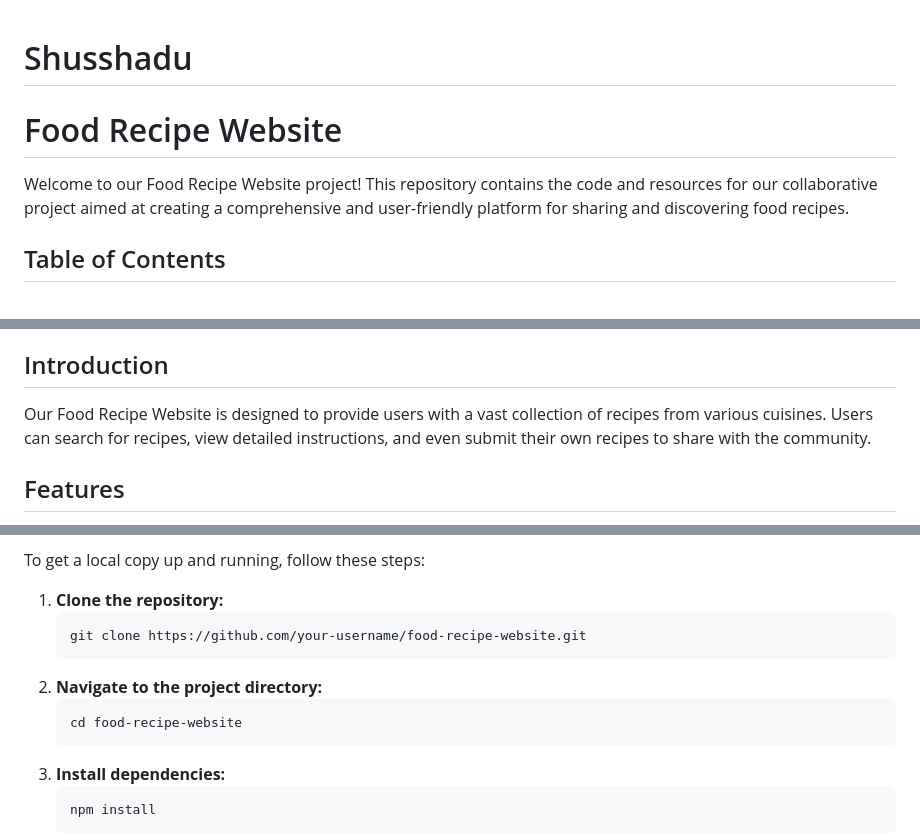
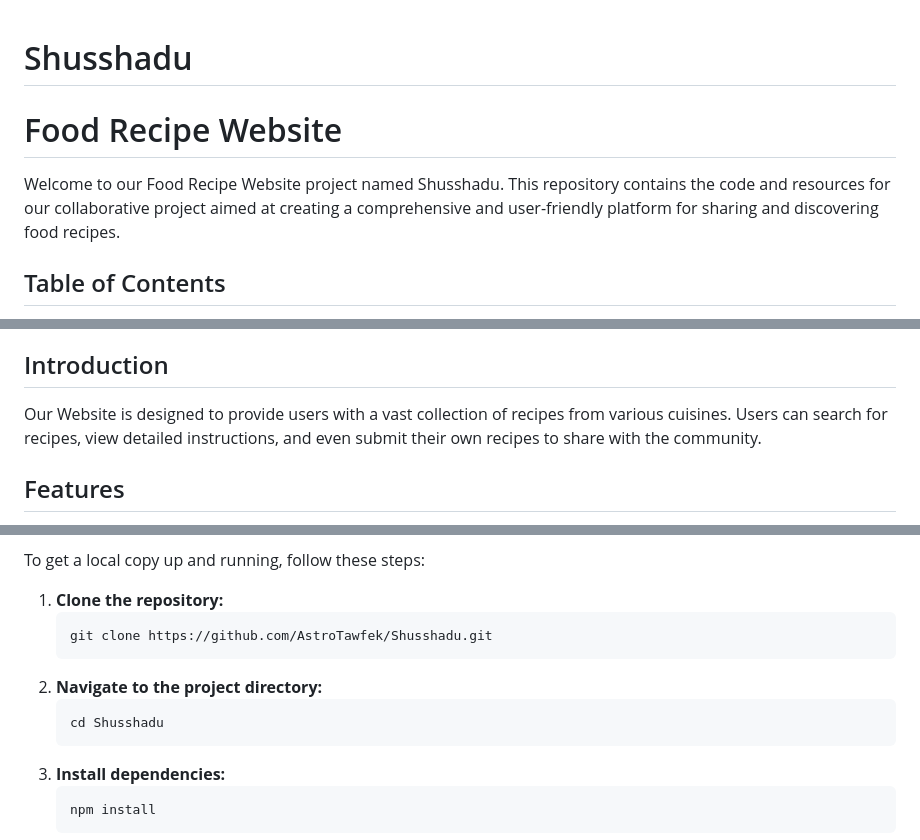
Before and after one commit to AstroTawfek/Shusshadu, a Markdown page: README.md, 3 parts joined by grey strips. Drawn GitHub-style.

```diff
--- a/README.md
+++ b/README.md
@@ -4,11 +4,11 @@
 <head>
     <meta charset="UTF-8">
     <meta name="viewport" content="width=device-width, initial-scale=1.0">
-    <title>Food Recipe Website</title>
+    <title>Shusshadu</title>
 </head>
 <body>
     <h1>Food Recipe Website</h1>
-    <p>Welcome to our Food Recipe Website project! This repository contains the code and resources for our collaborative project aimed at creating a comprehensive and user-friendly platform for sharing and discovering food recipes.</p>
+    <p>Welcome to our Food Recipe Website project named Shusshadu. This repository contains the code and resources for our collaborative project aimed at creating a comprehensive and user-friendly platform for sharing and discovering food recipes.</p>
   <h2>Table of Contents</h2>
     <ul>
         <li><a href="#introduction">Introduction</a></li>
@@ -23,7 +23,7 @@
     </ul>
 
    <h2 id="introduction">Introduction</h2>
-    <p>Our Food Recipe Website is designed to provide users with a vast collection of recipes from various cuisines. Users can search for recipes, view detailed instructions, and even submit their own recipes to share with the community.</p>
+    <p>Our Website is designed to provide users with a vast collection of recipes from various cuisines. Users can search for recipes, view detailed instructions, and even submit their own recipes to share with the community.</p>
     <h2 id="features">Features</h2>
     <ul>
         <li>Browse recipes by category or cuisine</li>
@@ -43,10 +43,10 @@
     <p>To get a local copy up and running, follow these steps:</p>
     <ol>
         <li><strong>Clone the repository:</strong>
-            <pre><code>git clone https://github.com/your-username/food-recipe-website.git</code></pre>
+            <pre><code>git clone https://github.com/AstroTawfek/Shusshadu.git</code></pre>
         </li>
         <li><strong>Navigate to the project directory:</strong>
-            <pre><code>cd food-recipe-website</code></pre>
+            <pre><code>cd Shusshadu</code></pre>
         </li>
         <li><strong>Install dependencies:</strong>
             <pre><code>npm install</code></pre>
```
